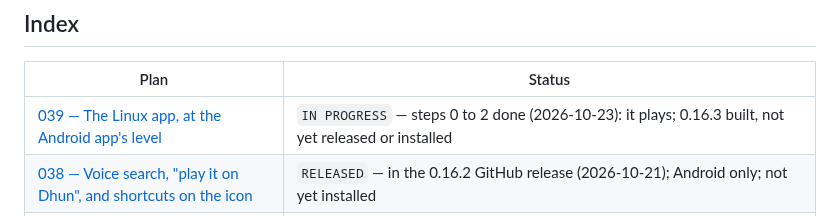
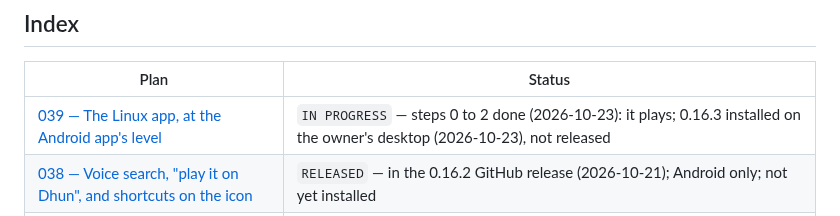
Before and after one commit to vivekg7/dhun, a Markdown page: docs/plans/README.md, the part around the change. GitHub-like rendering.

```diff
--- a/docs/plans/README.md
+++ b/docs/plans/README.md
@@ -84,7 +84,7 @@ wrong.
 
 | Plan                                                                                                  | Status                                                                                                                                                  |
 | ----------------------------------------------------------------------------------------------------- | ------------------------------------------------------------------------------------------------------------------------------------------------------- |
-| [039 — The Linux app, at the Android app's level](039_linux_app.md)                                   | `IN PROGRESS` — steps 0 to 2 done (2026-10-23): it plays; 0.16.3 built, not yet released or installed                                                   |
+| [039 — The Linux app, at the Android app's level](039_linux_app.md)                                   | `IN PROGRESS` — steps 0 to 2 done (2026-10-23): it plays; 0.16.3 installed on the owner's desktop (2026-10-23), not released                            |
 | [038 — Voice search, "play it on Dhun", and shortcuts on the icon](038_voice_search_and_assistant.md) | `RELEASED` — in the 0.16.2 GitHub release (2026-10-21); Android only; not yet installed                                                                 |
 | [037 — A window, not the whole file, for long files in the cache](037_long_file_cache_window.md)      | `RELEASED` — in the 0.16.1 GitHub release (2026-10-21); 0.16.1 on the owner's phone and Mac; the server stays at `server-v0.16.0`                       |
 | [036 — Meeting the speed targets at 100,000 songs](036_fast_at_100k.md)                               | `RELEASED` — in the 0.16.0 GitHub release (2026-10-20); 0.16.0 on the owner's phone and Mac; server and web in `server-v0.16.0` on the NAS (2026-10-20) |
```
Also changed, not shown: README.md (+2 -2 lines), docs/plans/039_linux_app.md (+1 -1 lines).
